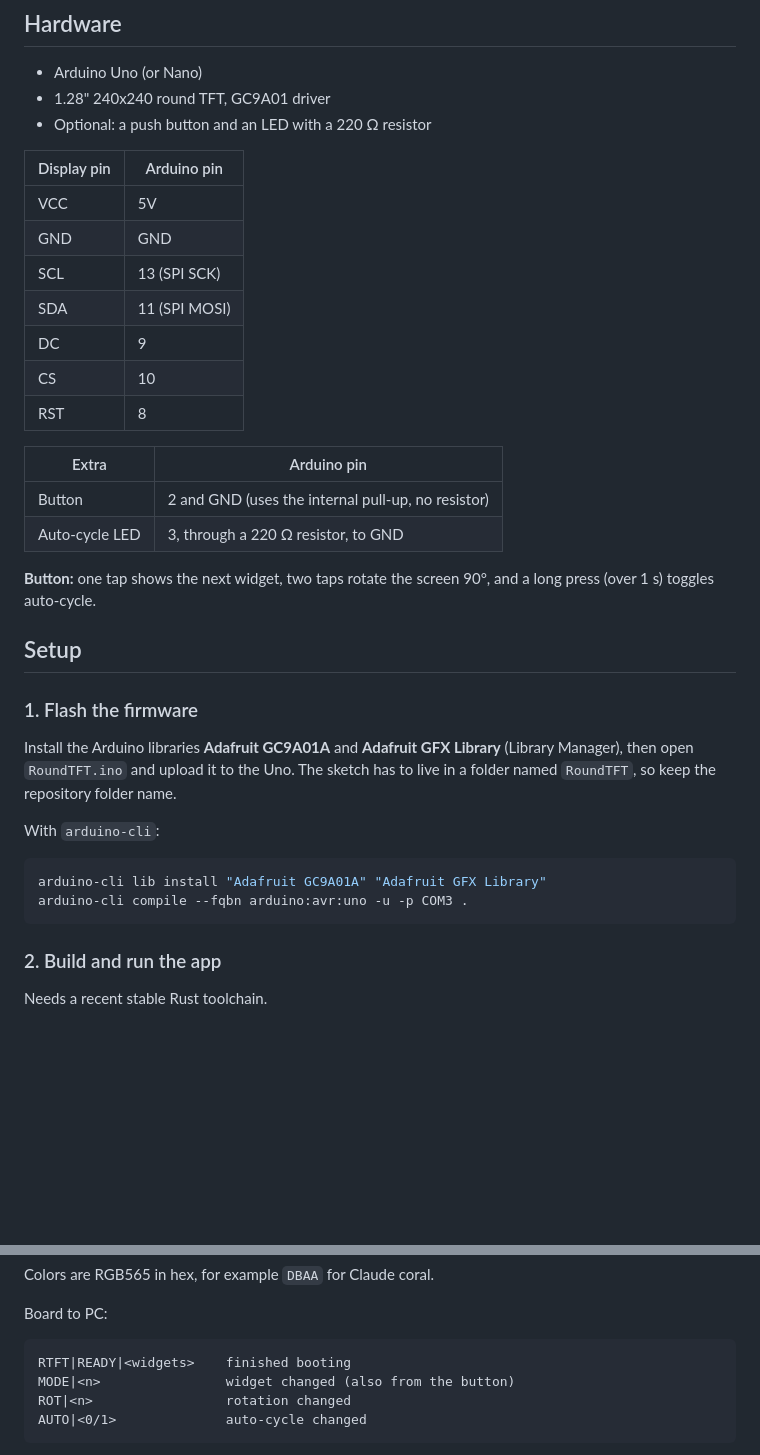
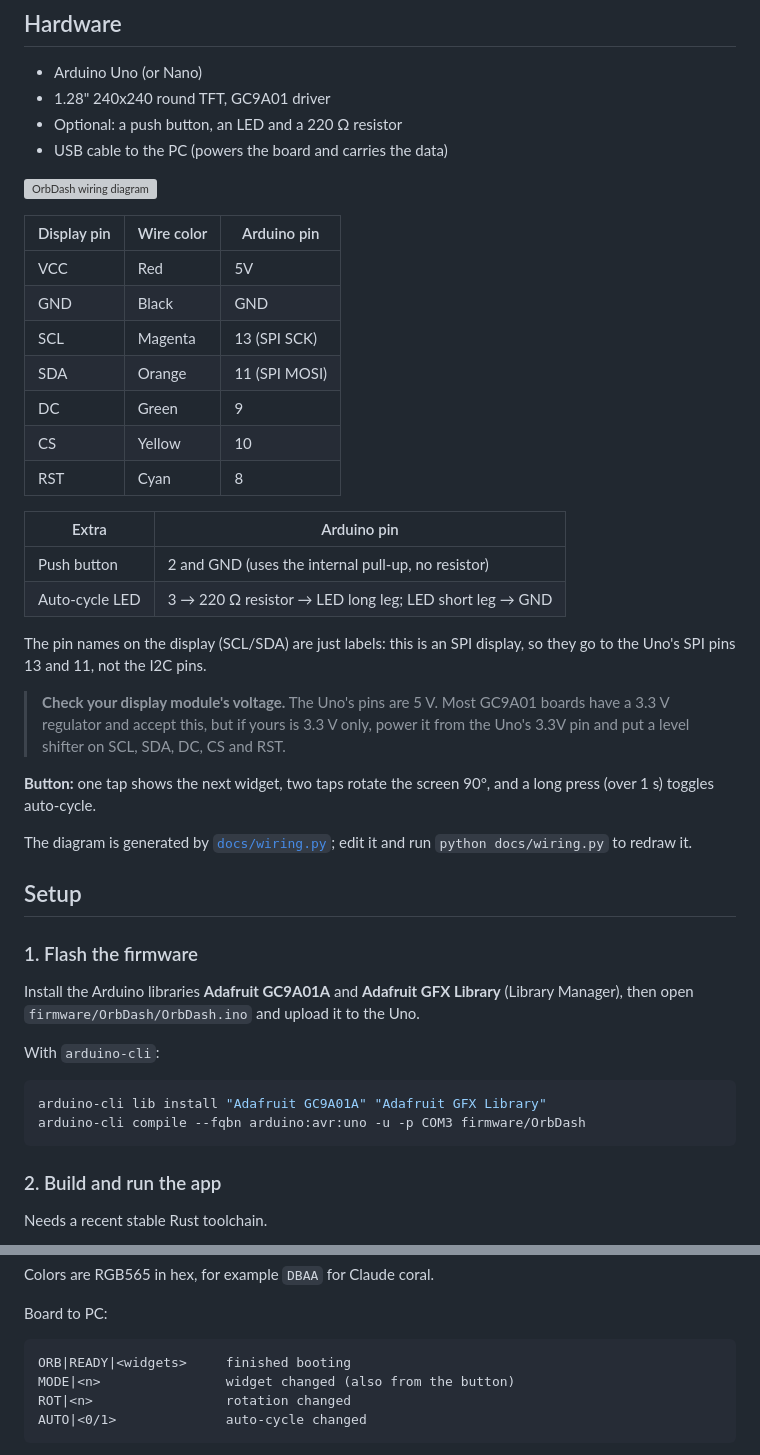
Before and after one commit to 7assanyahya/OrbDash, a Markdown page: README.md, 2 parts joined by grey strips. Rendered like a GitHub page; blank space fills up the shorter version; grey boxes are pictures that could not be loaded.

````diff
--- a/README.md
+++ b/README.md
@@ -42,40 +43,53 @@ Custom slot. Each page gets its content from one of:
 
 - Arduino Uno (or Nano)
 - 1.28" 240x240 round TFT, GC9A01 driver
-- Optional: a push button and an LED with a 220 Ω resistor
+- Optional: a push button, an LED and a 220 Ω resistor
+- USB cable to the PC (powers the board and carries the data)
 
-| Display pin | Arduino pin |
-| --- | --- |
-| VCC | 5V |
-| GND | GND |
-| SCL | 13 (SPI SCK) |
-| SDA | 11 (SPI MOSI) |
-| DC | 9 |
-| CS | 10 |
-| RST | 8 |
+![OrbDash wiring diagram](docs/wiring.svg)
+
+| Display pin | Wire color | Arduino pin |
+| --- | --- | --- |
+| VCC | Red | 5V |
+| GND | Black | GND |
+| SCL | Magenta | 13 (SPI SCK) |
+| SDA | Orange | 11 (SPI MOSI) |
+| DC | Green | 9 |
+| CS | Yellow | 10 |
+| RST | Cyan | 8 |
 
 | Extra | Arduino pin |
 | --- | --- |
-| Button | 2 and GND (uses the internal pull-up, no resistor) |
-| Auto-cycle LED | 3, through a 220 Ω resistor, to GND |
+| Push button | 2 and GND (uses the internal pull-up, no resistor) |
+| Auto-cycle LED | 3 → 220 Ω resistor → LED long leg; LED short leg → GND |
+
+The pin names on the display (SCL/SDA) are just labels: this is an SPI
+display, so they go to the Uno's SPI pins 13 and 11, not the I2C pins.
+
+> **Check your display module's voltage.** The Uno's pins are 5 V. Most
+> GC9A01 boards have a 3.3 V regulator and accept this, but if yours is
+> 3.3 V only, power it from the Uno's 3.3V pin and put a level shifter on
+> SCL, SDA, DC, CS and RST.
 
 **Button:** one tap shows the next widget, two taps rotate the screen 90°,
 and a long press (over 1 s) toggles auto-cycle.
+
+The diagram is generated by [`docs/wiring.py`](docs/wiring.py); edit it and
+run `python docs/wiring.py` to redraw it.
 
 ## Setup
 
 ### 1. Flash the firmware
 
 Install the Arduino libraries **Adafruit GC9A01A** and **Adafruit GFX
-Library** (Library Manager), then open `RoundTFT.ino` and upload it to the
-Uno. The sketch has to live in a folder named `RoundTFT`, so keep the
-repository folder name.
+Library** (Library Manager), then open `firmware/OrbDash/OrbDash.ino` and
+upload it to the Uno.
 
 With `arduino-cli`:
 
 ```bash
 arduino-cli lib install "Adafruit GC9A01A" "Adafruit GFX Library"
-arduino-cli compile --fqbn arduino:avr:uno -u -p COM3 .
+arduino-cli compile --fqbn arduino:avr:uno -u -p COM3 firmware/OrbDash
 ```
 
 ### 2. Build and run the app
@@ -130,7 +144,7 @@ Colors are RGB565 in hex, for example `DBAA` for Claude coral.
 Board to PC:
 
 ```text
-RTFT|READY|<widgets>    finished booting
+ORB|READY|<widgets>     finished booting
 MODE|<n>                widget changed (also from the button)
 ROT|<n>                 rotation changed
 AUTO|<0/1>              auto-cycle changed
````
Also changed, not shown: other parts of README.md (+5 -4 lines), docs/wiring.png (added), 8 other files.
